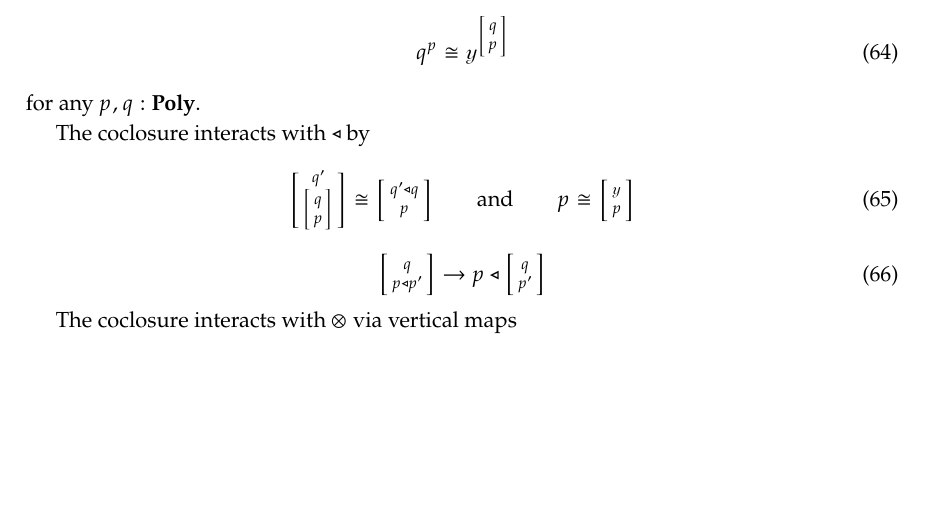
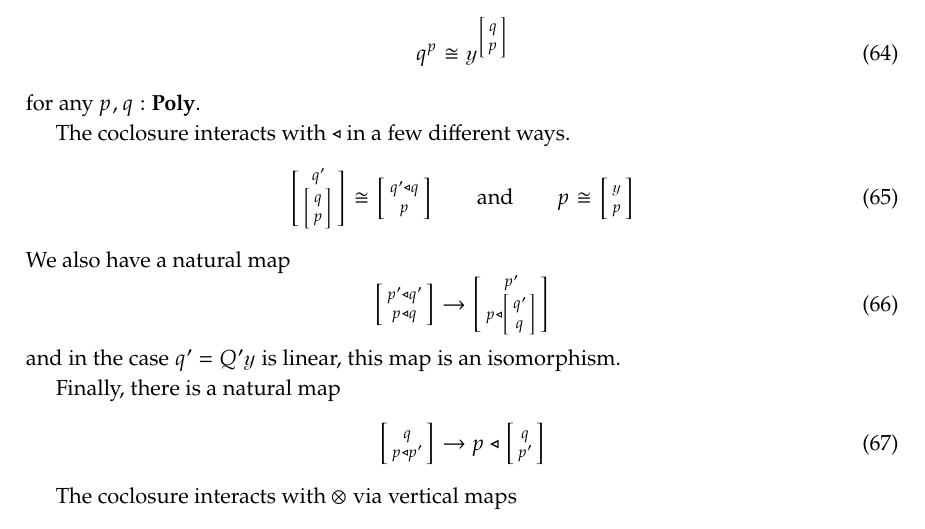
Before and after one commit to dspivak/poly-structures, a LaTeX book (poly-structures.tex): part of page 9 of 22, cut so that both start at the same text, the shorter picture padded with empty space. Compiled offline with pdfLaTeX.

Commit message:
coclosure map

```diff
--- a/poly-structures.tex
+++ b/poly-structures.tex
@@ -839,12 +839,19 @@ The Cartesian closure is closely connected with the coclosure:
 \end{equation}
 for any $p,q:\poly$.
 
-The coclosure interacts with $\tri$ by
+The coclosure interacts with $\tri$ in a few different ways.
 \begin{equation}
 	\lens{\lens{p}{q}}{q'}\cong\lens{p}{q'\tri q}
 	\qqand
 	p\cong\lens{p}{\yon}
 \end{equation}
+We also have a natural map
+\begin{equation}
+\lens{p\tri q}{p'\tri q'}\to\lens{p\tri\lens{q}{q'}}{p'}
+\end{equation}
+and in the case $q'=Q'\yon$ is linear, this map is an isomorphism.
+
+Finally, there is a natural map
 \begin{equation}
 	\lens{p\tri p'}{q}\to p\tri\lens{p'}{q}
 \end{equation}
```
